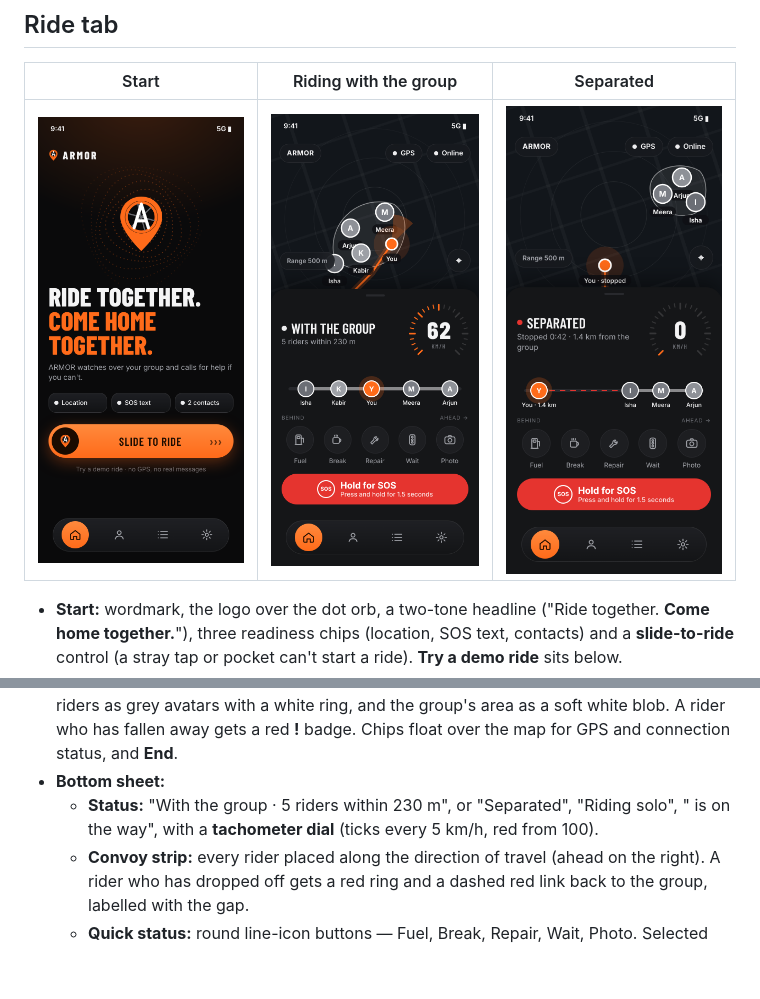
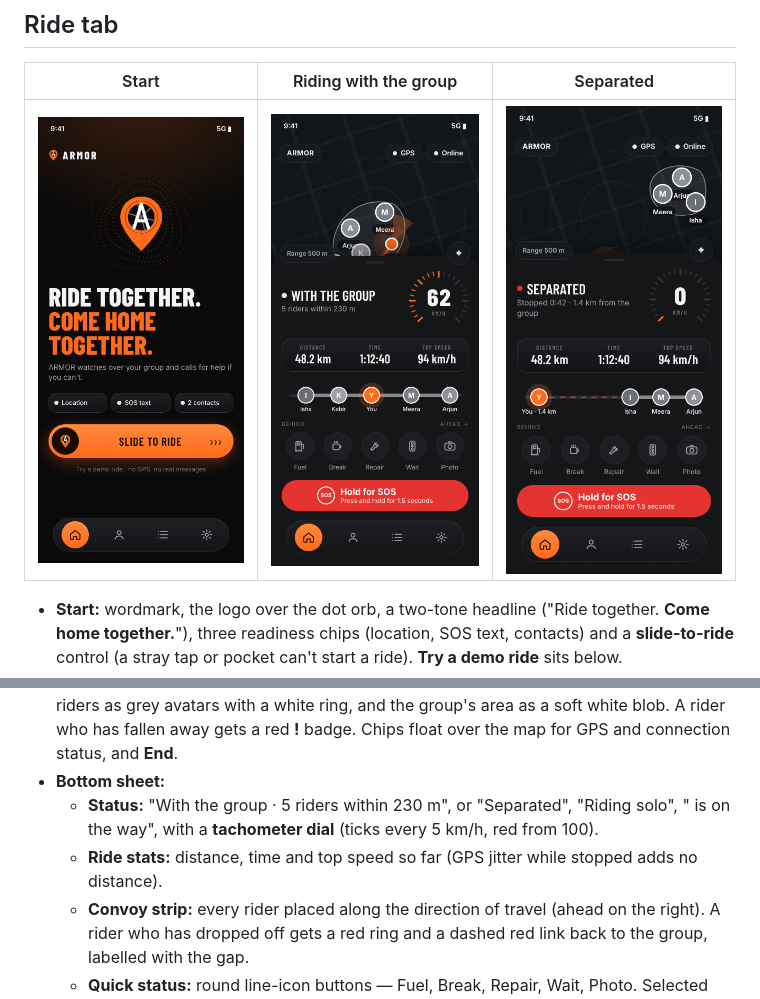
Before and after one commit to Royson-salis-18/Armour, a Markdown page: docs/UI.md, 2 parts joined by grey strips. GitHub-like rendering; pictures changed too: docs/screens/02_ride_with_group.png, docs/screens/03_ride_separated.png; blank space fills up the shorter version.

Commit message:
Add live ride stats (distance, time, top speed)
RideStats in :core ignores poor fixes, teleports and stationary GPS jitter, with
tests; shown as a stats strip in the ride sheet.

```diff
--- a/docs/UI.md
+++ b/docs/UI.md
@@ -28,6 +28,7 @@ A rider's phone is on a handlebar, so: large touch targets, very few controls pe
 - **Map (full-bleed):** with a Google Maps API key and a connection this is a real **Google map** in ARMOR's dark style (see README, "Google Maps"), with your route in orange, you as an orange dot and riders as avatar pucks; with no key or no connection it falls back to the offline map below, so nothing safety-related depends on tiles. The offline map: north-up and centred on you; works offline. Soft range rings over a faint street-grid texture, **your route as a glowing orange line**, you as the orange marker with a heading cone, other riders as grey avatars with a white ring, and the group's area as a soft white blob. A rider who has fallen away gets a red **!** badge. Chips float over the map for GPS and connection status, and **End**.
 - **Bottom sheet:**
   - **Status:** "With the group · 5 riders within 230 m", or "Separated", "Riding solo", "<name> is on the way", with a **tachometer dial** (ticks every 5 km/h, red from 100).
+  - **Ride stats:** distance, time and top speed so far (GPS jitter while stopped adds no distance).
   - **Convoy strip:** every rider placed along the direction of travel (ahead on the right). A rider who has dropped off gets a red ring and a dashed red link back to the group, labelled with the gap.
   - **Quick status:** round line-icon buttons — Fuel, Break, Repair, Wait, Photo. Selected turns orange. Each pauses the "are you okay?" check for 15 minutes.
   - **Hold for SOS:** red pill; hold ~1.5 s while it charges.
```
Also changed, not shown: 6 other files.
